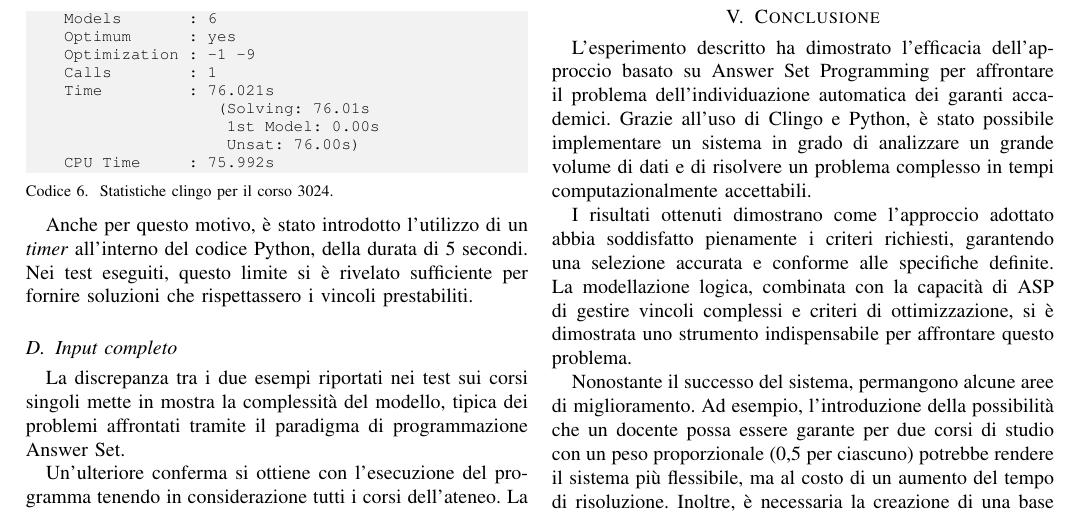
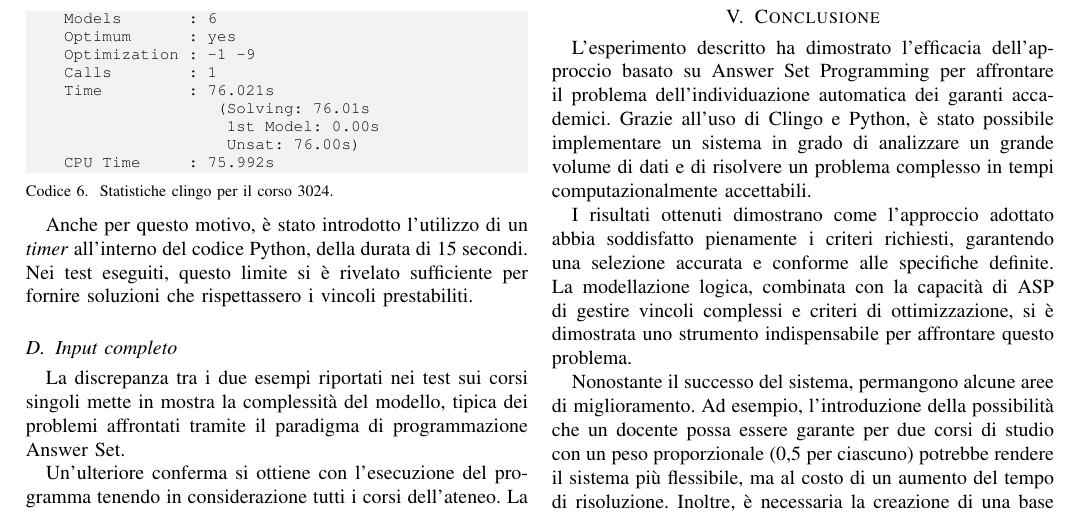
Before and after one commit to manueldiagostino/pd-garanti, a LaTeX paper (tex/main.tex, which reads tex/risultati.tex): part of page 5 of 5, cut so that both start at the same text. Compiled offline with pdfLaTeX.

Commit message:
doc: corretto valore timer nella relazione

```diff
--- a/tex/risultati.tex
+++ b/tex/risultati.tex
@@ -90,7 +90,7 @@ Sono riportati, cambiati di segno, i valori di ottimizzazione raggiunti, ovvero
 \end{lstlisting}
 
 Anche per questo motivo, è stato introdotto l'utilizzo di un \textit{timer} all'interno
-del codice Python, della durata di 5 secondi.
+del codice Python, della durata di 15 secondi.
 Nei test eseguiti, questo limite si è rivelato sufficiente per fornire soluzioni
 che rispettassero i vincoli prestabiliti.
 
```
Also changed, not shown: tex/main.pdf, tex/risultati.tex (2 more changed lines).
